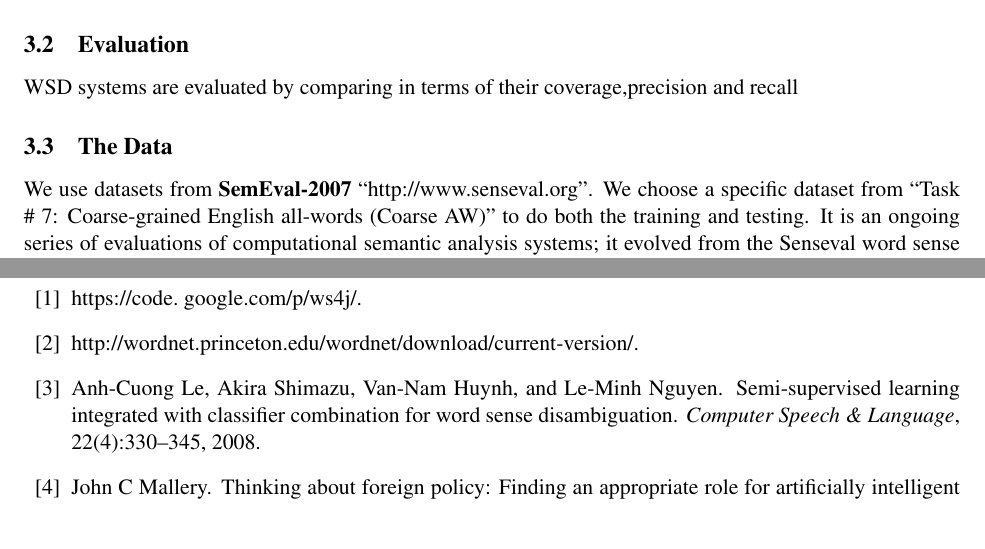
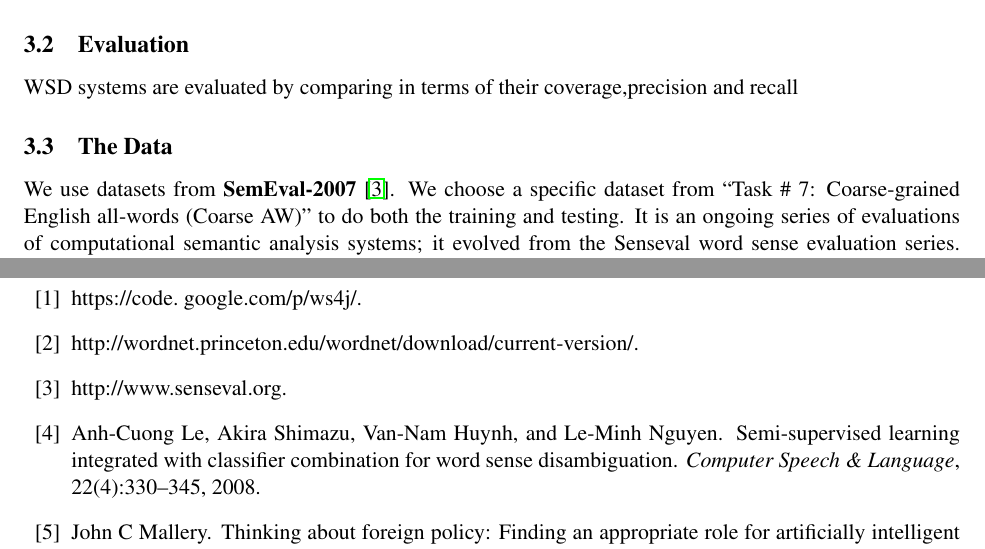
Before and after one commit to penghaoruo/WSD, a LaTeX paper (report/CS446projCheckIn.tex, which reads report/CS446projCheckIn.bib): two parts of pages 3 and 4 of 5, joined at a grey line, cut so that both start at the same text. Compiled offline with pdfLaTeX.

Commit message:
modification for url issues

```diff
--- a/report/CS446projCheckIn.bib
+++ b/report/CS446projCheckIn.bib
@@ -92,3 +92,7 @@ howpublished={\url{http://naviglinlp.blogspot.com}}
 @inproceedings{WS4Jurl,
  title = {https://code. google.com/p/ws4j/}
 }
+
+@inproceedings{semeval,
+ title = {http://www.senseval.org}
+}
--- a/report/CS446projCheckIn.tex
+++ b/report/CS446projCheckIn.tex
@@ -101,7 +101,7 @@ WSD systems are evaluated by comparing in terms of their coverage,precision and
 \subsection{The Data}
 \label{sec:data}
 %\instructions{Describe the data you use to train and evaluate your models. Describe where you got it from (include references/citations to published works, or URLs!). Describe and give examples for the features that you have access to.}
-We use datasets from \textbf{SemEval-2007} ``http://www.senseval.org". We choose a specific dataset from ``Task \# 7: Coarse-grained English all-words (Coarse AW)" to do both the training and testing. It is an ongoing series of evaluations of computational semantic analysis systems; it evolved from the Senseval word sense evaluation series. In the chosen dataset, it tags approximately 6,000 words of five running texts with coarse senses. Coarse senses will be based on a clustering of the WordNet sense inventory obtained via a mapping to the Oxford Dictionary of English (ODE), a long-established dictionary which encodes coarse sense distinctions. The dataset contains the coarse-grained sense inventory which is prepared semi-automatically: starting from an automatic clustering of senses produced by Navigli (2006) with the Structural Semantic Interconnections (SSI) algorithm, and then manually validate the clustering for the words occurring in the text. For each content word the dataset provides lemma and part of speech.
+We use datasets from \textbf{SemEval-2007}~\cite{semeval}. We choose a specific dataset from ``Task \# 7: Coarse-grained English all-words (Coarse AW)" to do both the training and testing. It is an ongoing series of evaluations of computational semantic analysis systems; it evolved from the Senseval word sense evaluation series. In the chosen dataset, it tags approximately 6,000 words of five running texts with coarse senses. Coarse senses will be based on a clustering of the WordNet sense inventory obtained via a mapping to the Oxford Dictionary of English (ODE), a long-established dictionary which encodes coarse sense distinctions. The dataset contains the coarse-grained sense inventory which is prepared semi-automatically: starting from an automatic clustering of senses produced by Navigli (2006) with the Structural Semantic Interconnections (SSI) algorithm, and then manually validate the clustering for the words occurring in the text. For each content word the dataset provides lemma and part of speech.
 
 Our work also requires some supplementary packages such as ``Wordnet" database and ``WS4J" library. We use the the latest released version for linux-Wordnet 3.0 from~\cite{wordneturl}. We compute the similarity metrics by utilizing WS4J library from\cite{WS4Jurl}.
 
```
Also changed, not shown: report/CS446projCheckIn.bbl, report/CS446projCheckIn.pdf, 2 other files.
